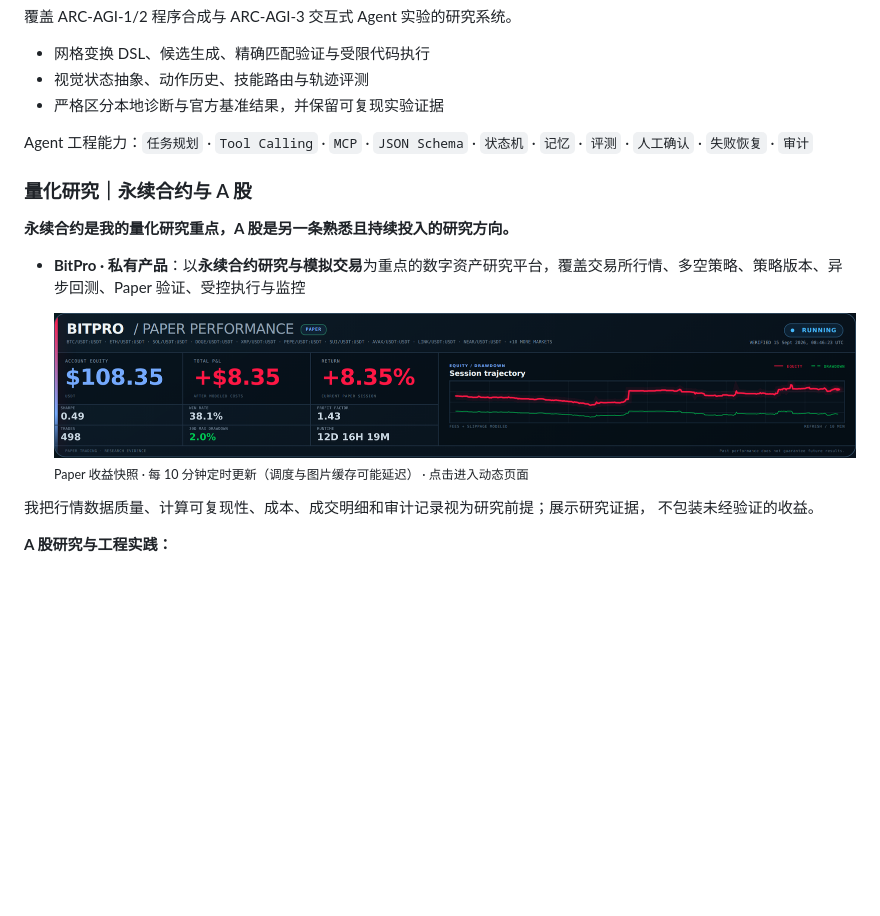
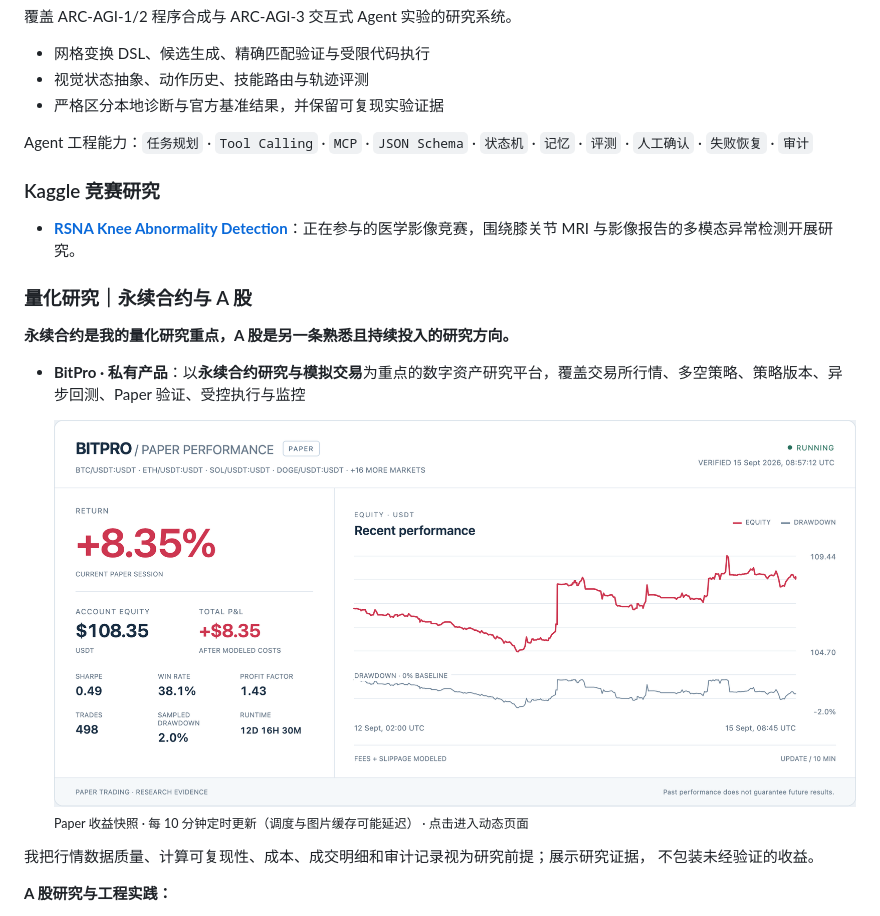
Before and after one commit to Shadowell/Shadowell, a Markdown page: README_CN.md, the part around the change. Rendered like a GitHub page; pictures changed too: assets/bitpro-paper-performance.png; blank space fills up the shorter version.

```diff
--- a/README_CN.md
+++ b/README_CN.md
@@ -77,6 +77,10 @@
 Agent 工程能力：`任务规划` · `Tool Calling` · `MCP` · `JSON Schema` · `状态机` ·
 `记忆` · `评测` · `人工确认` · `失败恢复` · `审计`
 
+### Kaggle 竞赛研究
+
+- **[RSNA Knee Abnormality Detection](https://www.kaggle.com/competitions/rsna-knee-abnormality-detection)**：正在参与的医学影像竞赛，围绕膝关节 MRI 与影像报告的多模态异常检测开展研究。
+
 ### 量化研究｜永续合约与 A 股
 
 **永续合约是我的量化研究重点，A 股是另一条熟悉且持续投入的研究方向。**
```
Also changed, not shown: README.md (+4 -0 lines), specs/003-professional-performance/plan.md (added, +6 -0 lines), specs/003-professional-performance/spec.md (added, +7 -0 lines), specs/003-professional-performance/tasks.md (added, +5 -0 lines), 5 other files.
